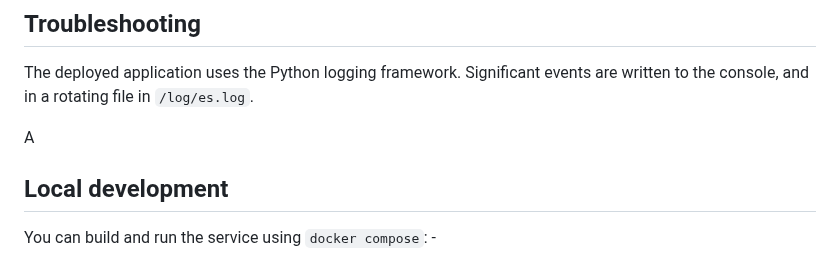
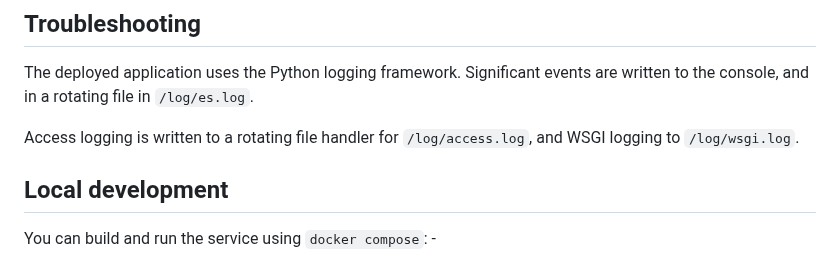
Before and after one commit to InformaticsMatters/squonk2-fastapi-ws-event-stream, a Markdown page: README.md, the part around the change. Rendered like a GitHub page.

Commit message:
docs: Doc tweak

```diff
--- a/README.md
+++ b/README.md
@@ -113,7 +113,8 @@ to `absent`: -
 The deployed application uses the Python logging framework. Significant events
 are written to the console, and in a rotating file in `/log/es.log`.
 
-A
+Access logging is written to a rotating file handler for `/log/access.log`,
+and WSGI logging to `/log/wsgi.log`.
 
 ## Local development
 You can build and run the service using `docker compose`: -
```
